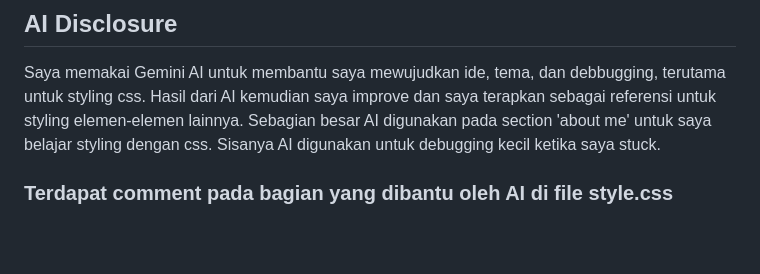
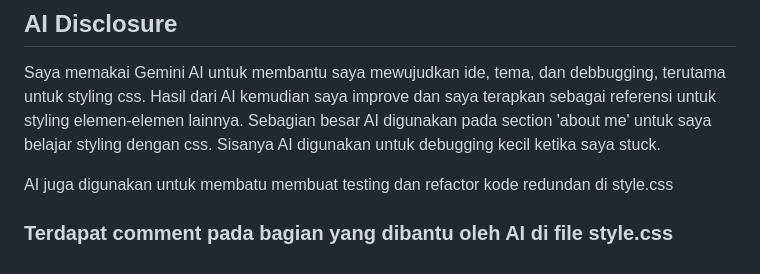
Before and after one commit to alpallel/portofolio, a Markdown page: README.md, the part around the change. Drawn GitHub-style; blank space fills up the shorter version.

Commit message:
docs: update AI disclosure

```diff
--- a/README.md
+++ b/README.md
@@ -77,5 +77,7 @@ Deployed at: https://alfarrel-ersya-myportofolio.pws.cs.ui.ac.id/
 ## AI Disclosure
 Saya memakai Gemini AI untuk membantu saya mewujudkan ide, tema, dan debbugging, terutama untuk styling css. Hasil dari AI kemudian saya improve dan saya terapkan sebagai referensi untuk styling elemen-elemen lainnya. Sebagian besar AI digunakan pada section 'about me' untuk saya belajar styling dengan css. Sisanya AI  digunakan untuk debugging kecil ketika saya stuck.
 
+AI juga digunakan untuk membatu membuat testing dan refactor kode redundan di style.css
+
 
 ### Terdapat comment pada bagian yang dibantu oleh AI di file style.css
```
